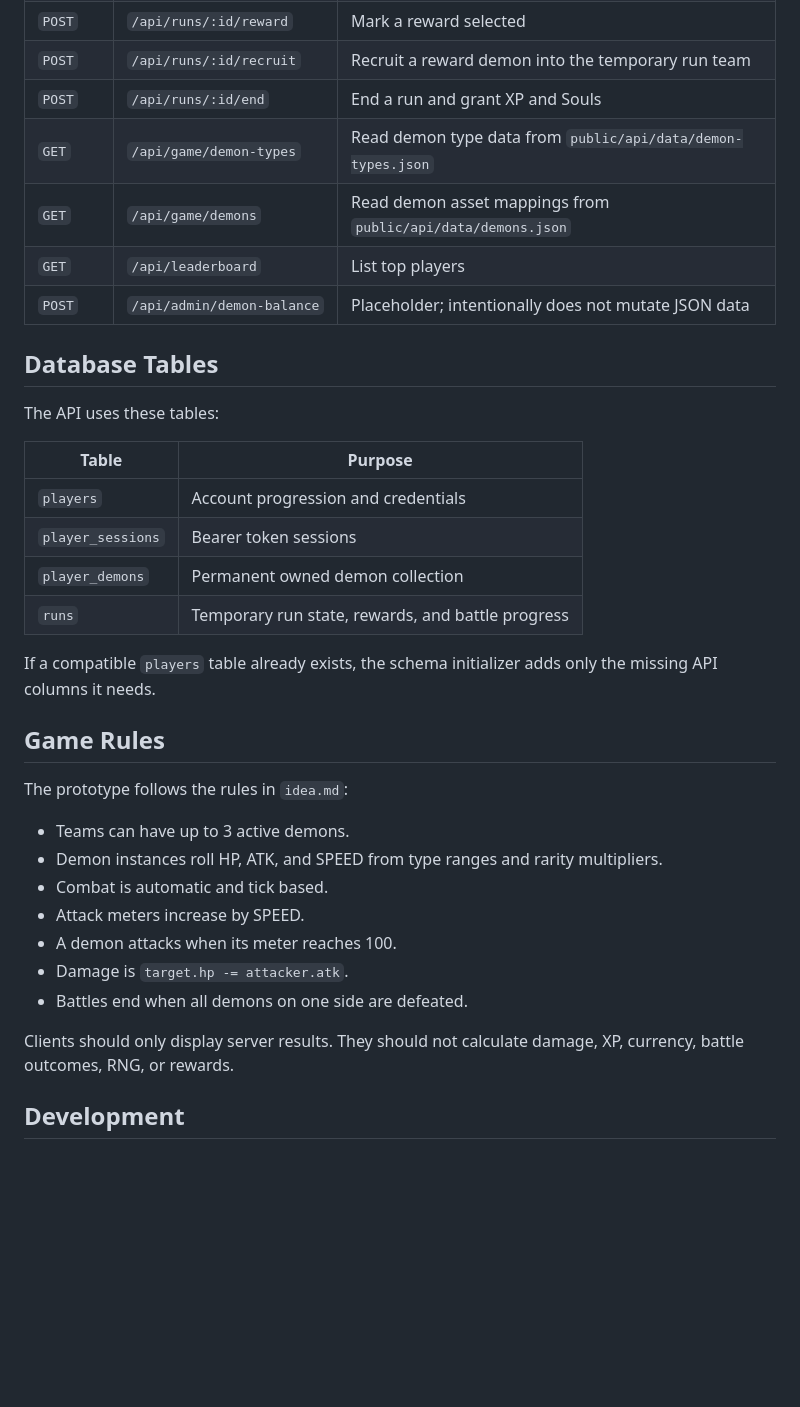
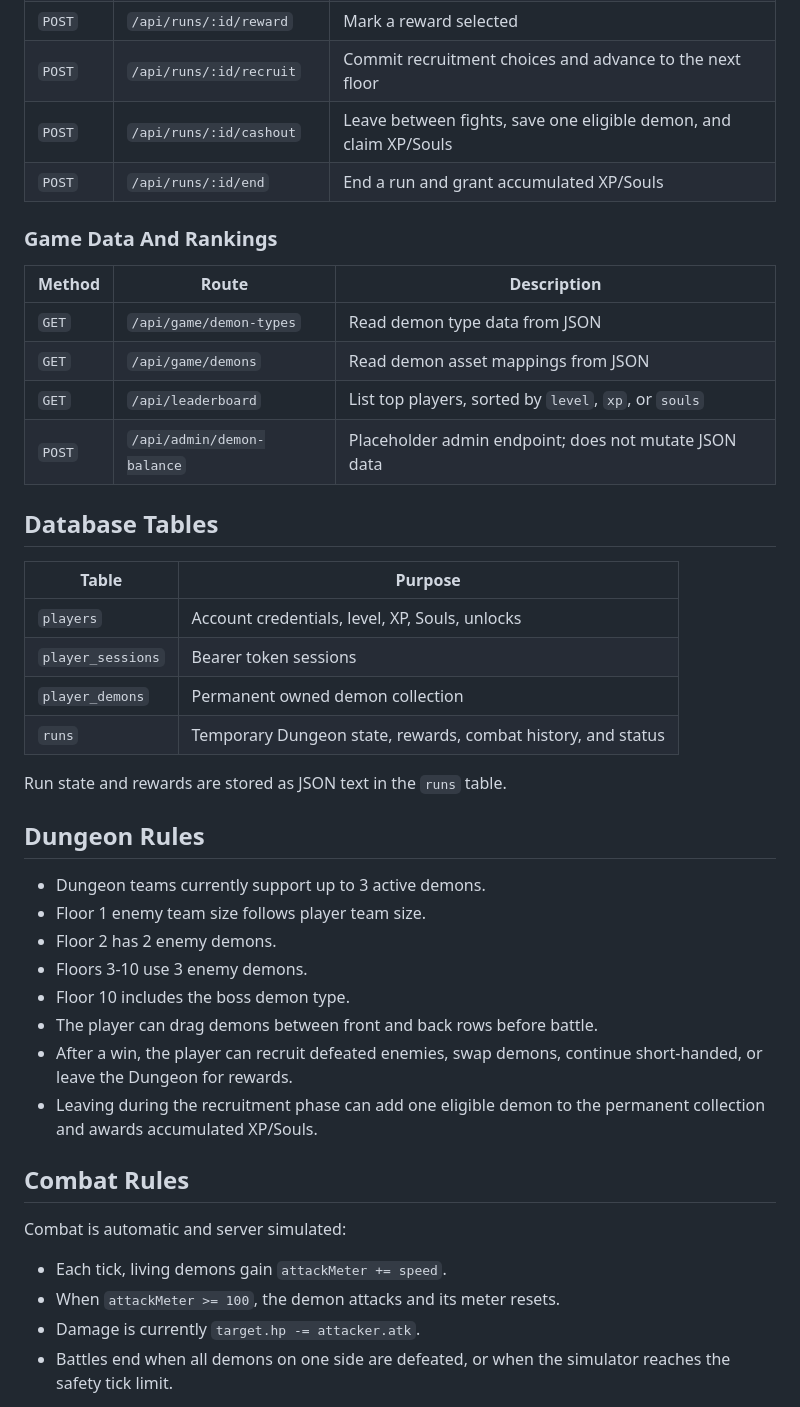
Before and after one commit to amongdemons-com/website, a Markdown page: README.md, the part around one of its changes. Drawn GitHub-style; blank space fills up the shorter version.

```diff
--- a/README.md
+++ b/README.md
@@ -111,37 +149,45 @@ Authorization: Bearer <token>
 | `POST` | `/api/runs/:id/reward` | Mark a reward selected |
-| `POST` | `/api/runs/:id/recruit` | Recruit a reward demon into the temporary run team |
-| `POST` | `/api/runs/:id/end` | End a run and grant XP and Souls |
-| `GET` | `/api/game/demon-types` | Read demon type data from `public/api/data/demon-types.json` |
-| `GET` | `/api/game/demons` | Read demon asset mappings from `public/api/data/demons.json` |
-| `GET` | `/api/leaderboard` | List top players |
-| `POST` | `/api/admin/demon-balance` | Placeholder; intentionally does not mutate JSON data |
+| `POST` | `/api/runs/:id/recruit` | Commit recruitment choices and advance to the next floor |
+| `POST` | `/api/runs/:id/cashout` | Leave between fights, save one eligible demon, and claim XP/Souls |
+| `POST` | `/api/runs/:id/end` | End a run and grant accumulated XP/Souls |
+
+### Game Data And Rankings
+
+| Method | Route | Description |
+| --- | --- | --- |
+| `GET` | `/api/game/demon-types` | Read demon type data from JSON |
+| `GET` | `/api/game/demons` | Read demon asset mappings from JSON |
+| `GET` | `/api/leaderboard` | List top players, sorted by `level`, `xp`, or `souls` |
+| `POST` | `/api/admin/demon-balance` | Placeholder admin endpoint; does not mutate JSON data |
 
 ## Database Tables
 
-The API uses these tables:
-
 | Table | Purpose |
 | --- | --- |
-| `players` | Account progression and credentials |
+| `players` | Account credentials, level, XP, Souls, unlocks |
 | `player_sessions` | Bearer token sessions |
 | `player_demons` | Permanent owned demon collection |
-| `runs` | Temporary run state, rewards, and battle progress |
+| `runs` | Temporary Dungeon state, rewards, combat history, and status |
 
-If a compatible `players` table already exists, the schema initializer adds only the missing API columns it needs.
+Run state and rewards are stored as JSON text in the `runs` table.
 
-## Game Rules
+## Dungeon Rules
 
-The prototype follows the rules in `idea.md`:
+- Dungeon teams currently support up to 3 active demons.
+- Floor 1 enemy team size follows player team size.
+- Floor 2 has 2 enemy demons.
+- Floors 3-10 use 3 enemy demons.
+- Floor 10 includes the boss demon type.
+- The player can drag demons between front and back rows before battle.
+- After a win, the player can recruit defeated enemies, swap demons, continue short-handed, or leave the Dungeon for rewards.
+- Leaving during the recruitment phase can add one eligible demon to the permanent collection and awards accumulated XP/Souls.
 
-- Teams can have up to 3 active demons.
-- Demon instances roll HP, ATK, and SPEED from type ranges and rarity multipliers.
-- Combat is automatic and tick based.
-- Attack meters increase by SPEED.
-- A demon attacks when its meter reaches 100.
-- Damage is `target.hp -= attacker.atk`.
-- Battles end when all demons on one side are defeated.
+## Combat Rules
 
-Clients should only display server results. They should not calculate damage, XP, currency, battle outcomes, RNG, or rewards.
+Combat is automatic and server simulated:
 
-## Development
+- Each tick, living demons gain `attackMeter += speed`.
+- When `attackMeter >= 100`, the demon attacks and its meter resets.
+- Damage is currently `target.hp -= attacker.atk`.
+- Battles end when all demons on one side are defeated, or when the simulator reaches the safety tick limit.
 
```
Also changed, not shown: other parts of README.md (+139 -49 lines).
